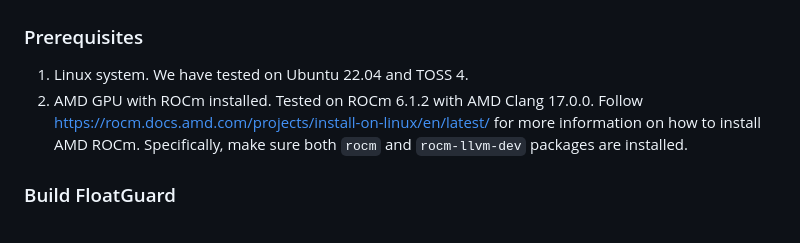
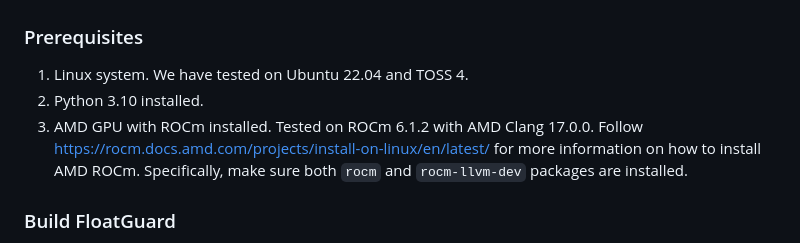
Before and after one commit to LLNL/FloatGuard, a Markdown page: README.md, the part around the change. Rendered like a GitHub page.

```diff
--- a/README.md
+++ b/README.md
@@ -15,7 +15,8 @@ exceptions as possible.
 ### Prerequisites
 
 1. Linux system. We have tested on Ubuntu 22.04 and TOSS 4.
-2. AMD GPU with ROCm installed. Tested on ROCm 6.1.2 with AMD Clang 17.0.0.
+2. Python 3.10 installed.
+3. AMD GPU with ROCm installed. Tested on ROCm 6.1.2 with AMD Clang 17.0.0.
 Follow https://rocm.docs.amd.com/projects/install-on-linux/en/latest/ for more
 information on how to install AMD ROCm. Specifically, make sure both `rocm` and
 `rocm-llvm-dev` packages are installed.
```
